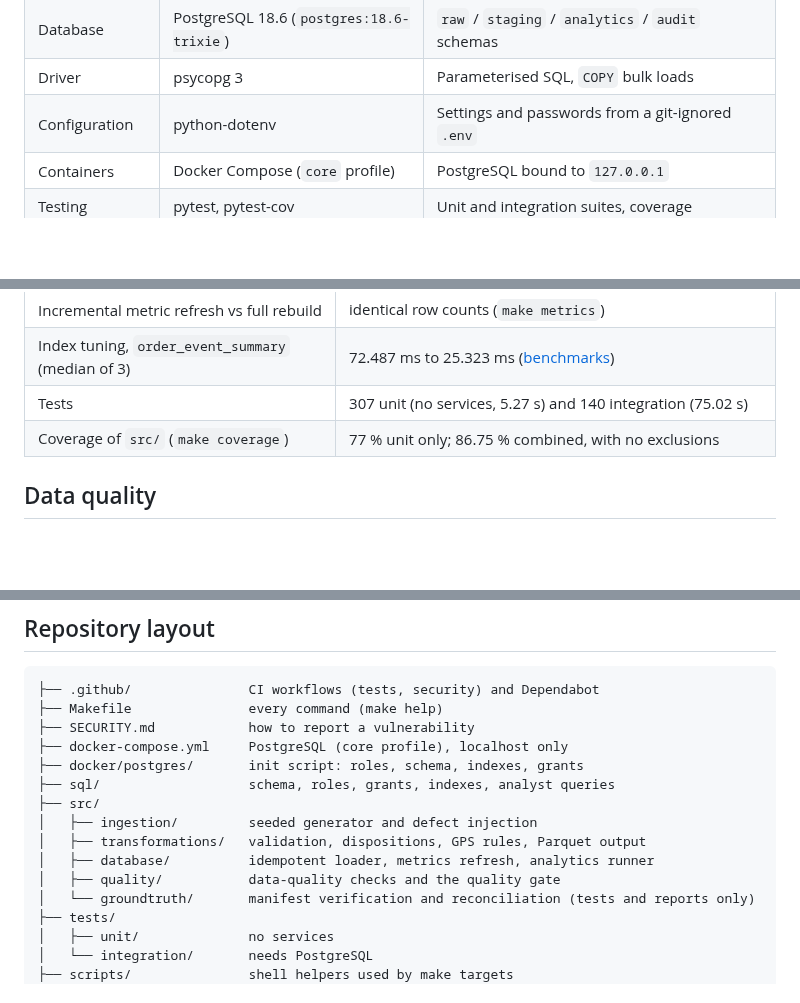
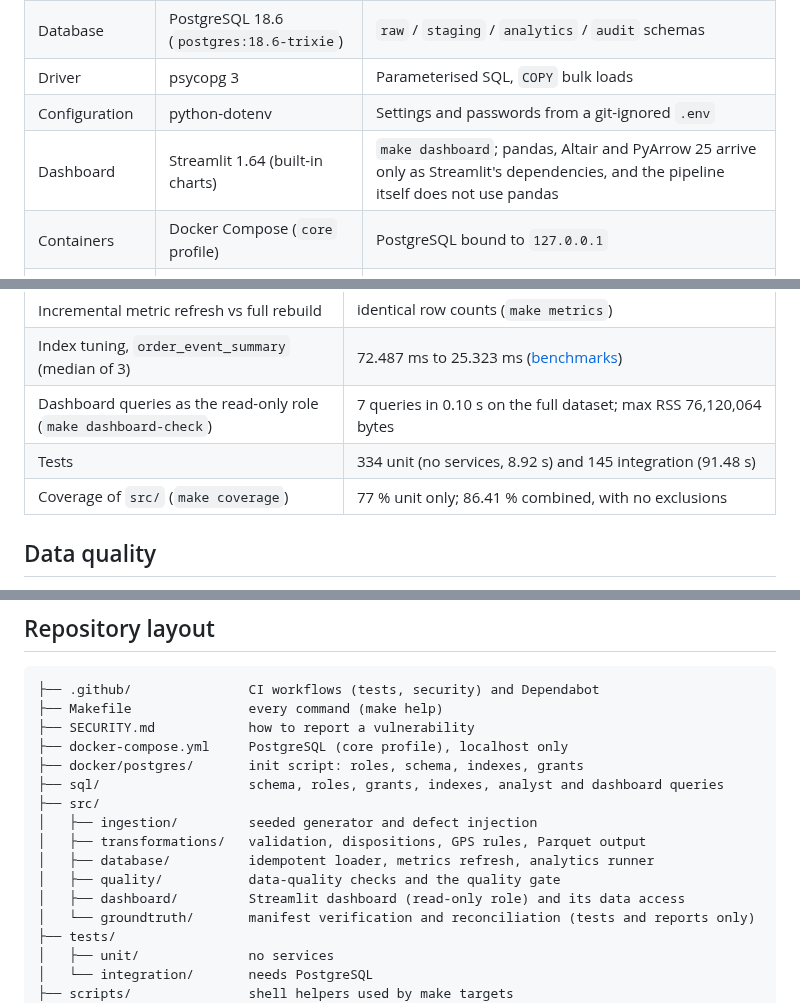
Before and after one commit to Aashritha-2005/DeliveryPulse-Last-Mile-Logistics-Data-Platform, a Markdown page: README.md, 3 parts joined by grey strips. Rendered like a GitHub page; blank space fills up the shorter version.

```diff
--- a/README.md
+++ b/README.md
@@ -60,6 +73,7 @@ flowchart LR
 | Database | PostgreSQL 18.6 (`postgres:18.6-trixie`) | `raw` / `staging` / `analytics` / `audit` schemas |
 | Driver | psycopg 3 | Parameterised SQL, `COPY` bulk loads |
 | Configuration | python-dotenv | Settings and passwords from a git-ignored `.env` |
+| Dashboard | Streamlit 1.64 (built-in charts) | `make dashboard`; pandas, Altair and PyArrow 25 arrive only as Streamlit's dependencies, and the pipeline itself does not use pandas |
 | Containers | Docker Compose (`core` profile) | PostgreSQL bound to `127.0.0.1` |
 | Testing | pytest, pytest-cov | Unit and integration suites, coverage |
 | Quality gates | ruff (lint and format), mypy (strict), gitleaks | `make lint`, `make scan` |
@@ -107,8 +122,9 @@ container limit), dataset `seed-42_orders-50000_cfg-449e309b`, October 2026.
 | Reloading the same batches | no-op; row counts identical before and after |
 | Incremental metric refresh vs full rebuild | identical row counts (`make metrics`) |
 | Index tuning, `order_event_summary` (median of 3) | 72.487 ms to 25.323 ms ([benchmarks](docs/benchmarks.md)) |
-| Tests | 307 unit (no services, 5.27 s) and 140 integration (75.02 s) |
-| Coverage of `src/` (`make coverage`) | 77 % unit only; 86.75 % combined, with no exclusions |
+| Dashboard queries as the read-only role (`make dashboard-check`) | 7 queries in 0.10 s on the full dataset; max RSS 76,120,064 bytes |
+| Tests | 334 unit (no services, 8.92 s) and 145 integration (91.48 s) |
+| Coverage of `src/` (`make coverage`) | 77 % unit only; 86.41 % combined, with no exclusions |
 
 ## Data quality
 
@@ -158,12 +174,13 @@ the actions, the Python lockfile and the Compose image. Security reports: [SECUR
 ├── SECURITY.md            how to report a vulnerability
 ├── docker-compose.yml     PostgreSQL (core profile), localhost only
 ├── docker/postgres/       init script: roles, schema, indexes, grants
-├── sql/                   schema, roles, grants, indexes, analyst queries
+├── sql/                   schema, roles, grants, indexes, analyst and dashboard queries
 ├── src/
 │   ├── ingestion/         seeded generator and defect injection
 │   ├── transformations/   validation, dispositions, GPS rules, Parquet output
 │   ├── database/          idempotent loader, metrics refresh, analytics runner
 │   ├── quality/           data-quality checks and the quality gate
+│   ├── dashboard/         Streamlit dashboard (read-only role) and its data access
 │   └── groundtruth/       manifest verification and reconciliation (tests and reports only)
 ├── tests/
 │   ├── unit/              no services
```
Also changed, not shown: other parts of README.md (+20 -0 lines), docs/operations.md (+26 -0 lines), docs/images/dashboard.png (added), 10 other files.
